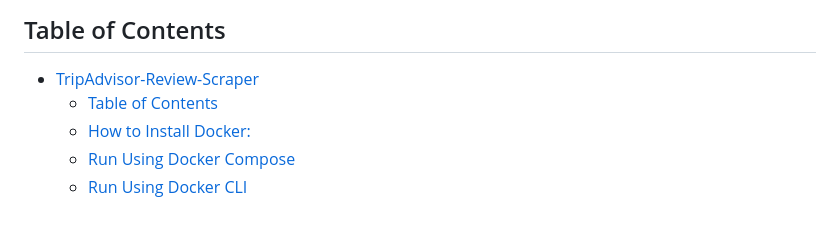
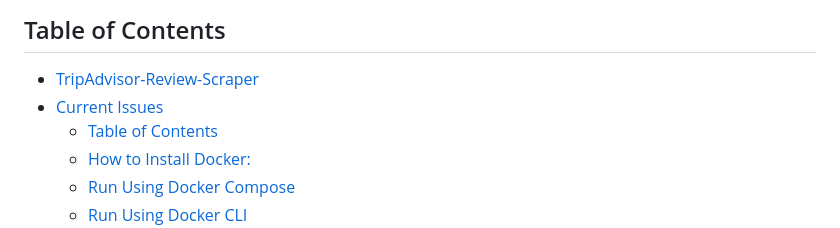
Before and after one commit to algo7/TripAdvisor-Review-Scraper, a Markdown page: README.md, the part around the change printed below. GitHub-like rendering.

Commit message:
Update README.md with current issues section

```diff
--- a/README.md
+++ b/README.md
@@ -4,6 +6,7 @@ A simple scraper for TripAdvisor (Hotel, Restaurant, Airline) reviews.
 ## Table of Contents
 
 - [TripAdvisor-Review-Scraper](#tripadvisor-review-scraper)
+- [Current Issues](#current-issues)
   - [Table of Contents](#table-of-contents)
   - [How to Install Docker:](#how-to-install-docker)
   - [Run Using Docker Compose](#run-using-docker-compose)
```
Also changed, not shown: other parts of README.md (+2 -0 lines).
